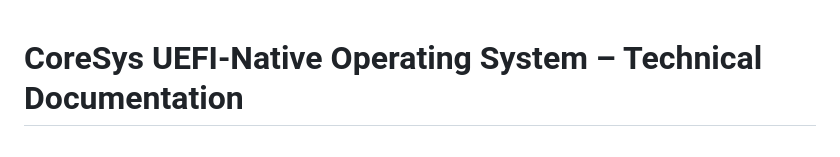
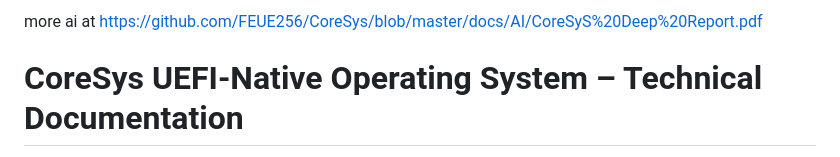
Before and after one commit to FEUE256/CoreSys, a Markdown page: docs/AI/README.md, the part around the change. Drawn GitHub-style.

Commit message:
Add link to CoreSyS Deep Report in README
Added a link to the CoreSyS Deep Report PDF for more AI resources.

```diff
--- a/docs/AI/README.md
+++ b/docs/AI/README.md
@@ -1,3 +1,5 @@
+more ai at https://github.com/FEUE256/CoreSys/blob/master/docs/AI/CoreSyS%20Deep%20Report.pdf
+
 # CoreSys UEFI-Native Operating System – Technical Documentation
 
 The **CoreSys** repository (https://github.com/FEUE256/CoreSys) is an experimental operating system designed to boot directly via UEFI firmware, without using a traditional BIOS. It includes its own UEFI bootloader and kernel, aiming to explore low-level OS design on modern PC platforms. CoreSys appears intended for learning and research purposes. This document examines every aspect of the CoreSys repository: its structure, build scripts, and source code for the bootloader, kernel, memory, graphics, and drivers. We reference related UEFI and OS development sources to explain the design decisions.
```
